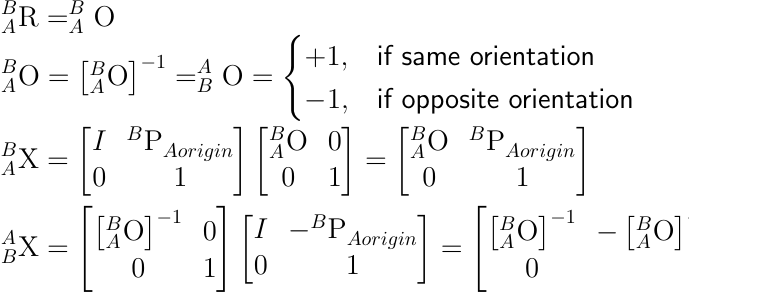
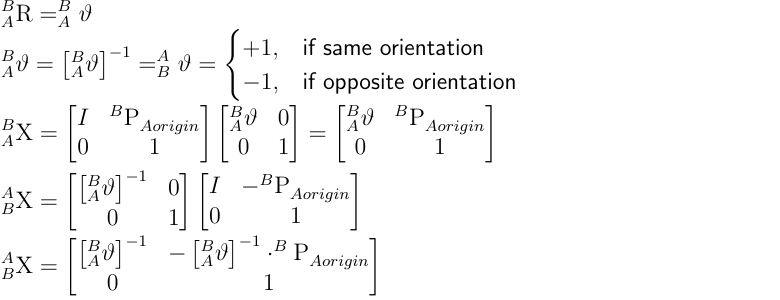
Before and after one commit to davidbrowne/periodic, a LaTeX figure (tex/periodic_xform.tex): the whole page. Compiled offline with pdfLaTeX.

Commit message:
tweaking math and graph displays

```diff
--- a/tex/periodic_xform.tex
+++ b/tex/periodic_xform.tex
@@ -1,13 +1,12 @@
-\documentclass[document]{standalone}
+\documentclass[12pt,fleqn]{standalone}
 \renewcommand{\familydefault}{\sfdefault}
 \usepackage{amsmath,amssymb}
 \usepackage[active,tightpage]{preview}
 \begin{document}
 \begin{preview}
-\Large
 
-${\displaystyle _{A}^{B}\textrm{R} = _{A}^{B}\textrm{O}}$\\
-${\displaystyle _{A}^{B}\textrm{O}=\begin{bmatrix}_{A}^{B}\textrm{O}\end{bmatrix}_{}^{-1} = _{B}^{A}\textrm{O}}=\begin{cases} +1, & \text{if same orientation}\  \\
+${\displaystyle _{A}^{B}\textrm{R} = _{A}^{B}{\vartheta}}$\\
+${\displaystyle _{A}^{B}{\vartheta}=\begin{bmatrix}_{A}^{B}{\vartheta}\end{bmatrix}_{}^{-1} = _{B}^{A}{\vartheta}}=\begin{cases} +1, & \text{if same orientation}\  \\
 -1, & \text{if opposite orientation}
 \end{cases}$
 \\
@@ -16,24 +15,25 @@ ${\displaystyle _{A}^{B}\textrm{X} =\begin{bmatrix}
 I & _{}^{B}\textrm{P}_{A origin}^{} \\
 0 & 1 \\
 \end{bmatrix}\begin{bmatrix}
-_{A}^{B}\textrm{O} & 0 \\
+_{A}^{B}{\vartheta} & 0 \\
 0 & 1 \\
 \end{bmatrix}=\begin{bmatrix}
-_{A}^{B}\textrm{O} & _{}^{B}\textrm{P}_{A origin}^{} \\
+_{A}^{B}{\vartheta} & _{}^{B}\textrm{P}_{A origin}^{} \\
 0 & 1 \\
 \end{bmatrix}}$ \\
 
 ${\displaystyle _{B}^{A}\textrm{X}=\begin{bmatrix}
 \begin{bmatrix}
-_{A}^{B}\textrm{O}\end{bmatrix}_{}^{-1} &  0\\
+_{A}^{B}{\vartheta}\end{bmatrix}_{}^{-1} &  0\\
 0 & 1 \\
 \end{bmatrix}\begin{bmatrix}
 I & -_{}^{B}\textrm{P}_{A origin}^{} \\
 0 & 1 \\
-\end{bmatrix}=\begin{bmatrix}
+\end{bmatrix}}$\\
+${\displaystyle _{B}^{A}\textrm{X}=\begin{bmatrix}
 \begin{bmatrix}
-_{A}^{B}\textrm{O}\end{bmatrix}_{}^{-1} & -\begin{bmatrix}
-_{A}^{B}\textrm{O}\end{bmatrix}_{}^{-1} \cdot _{}^{B}\textrm{P}_{A origin}^{}\\
+_{A}^{B}{\vartheta}\end{bmatrix}_{}^{-1} & -\begin{bmatrix}
+_{A}^{B}{\vartheta}\end{bmatrix}_{}^{-1} \cdot _{}^{B}\textrm{P}_{A origin}^{}\\
 0 & 1 \\
 \end{bmatrix}}$
 
```
Also changed, not shown: tex/bam_64bit.tex (+2 -2 lines), tex/bam_generic.tex (+2 -2 lines), tex/bearing.tex (+1 -2 lines), tex/bearing2.tex (+5 -5 lines), tex/ceil_minus_identity.tex (+1 -1 lines), tex/identity_minus_floor.tex (+1 -1 lines), tex/xform.tex (+1 -2 lines), README.md, svg/ceil_minus_identity.svg, svg/identity_minus_floor.svg, svg/periodic_xform.svg.
